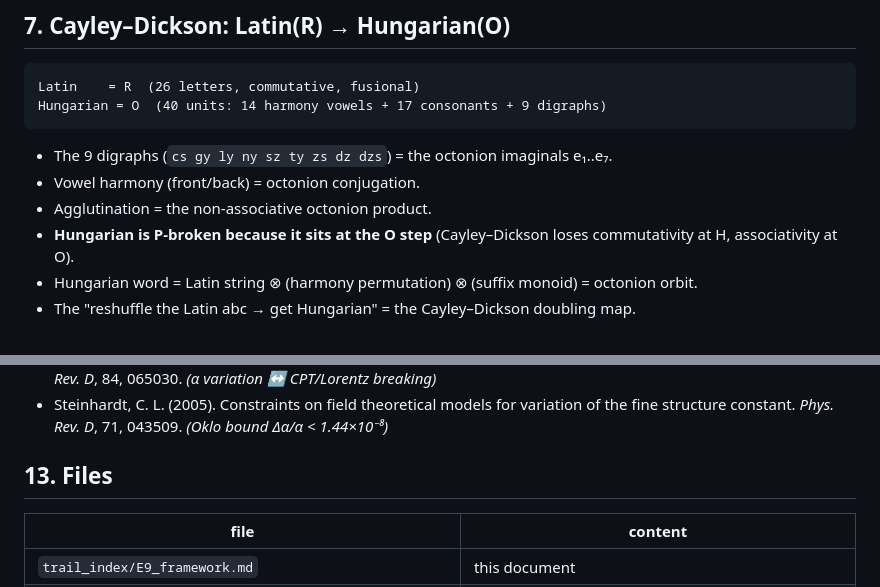
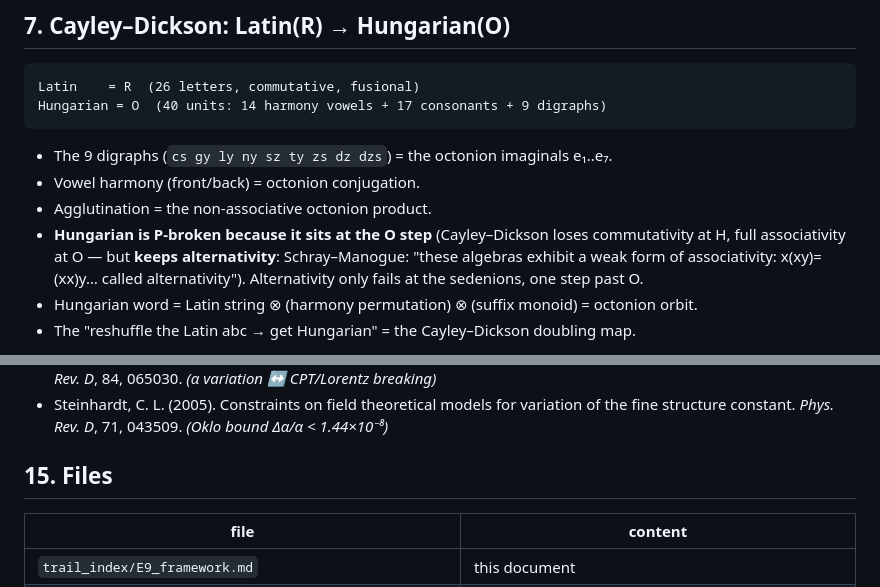
Before and after one commit to jhegedus42/Szima, a Markdown page: trail_index/E9_framework.md, 2 parts joined by grey strips. Drawn GitHub-style.

```diff
--- a/trail_index/E9_framework.md
+++ b/trail_index/E9_framework.md
@@ -151,7 +151,7 @@ Hungarian = O  (40 units: 14 harmony vowels + 17 consonants + 9 digraphs)
 - The 9 digraphs (`cs gy ly ny sz ty zs dz dzs`) = the octonion imaginals e₁..e₇.
 - Vowel harmony (front/back) = octonion conjugation.
 - Agglutination = the non-associative octonion product.
-- **Hungarian is P-broken because it sits at the O step** (Cayley–Dickson loses commutativity at H, associativity at O).
+- **Hungarian is P-broken because it sits at the O step** (Cayley–Dickson loses commutativity at H, full associativity at O — but **keeps alternativity**: Schray–Manogue: "these algebras exhibit a weak form of associativity: x(xy)=(xx)y… called alternativity"). Alternativity only fails at the sedenions, one step past O.
 - Hungarian word = Latin string ⊗ (harmony permutation) ⊗ (suffix monoid) = octonion orbit.
 - The "reshuffle the Latin abc → get Hungarian" = the Cayley–Dickson doubling map.
 
@@ -231,7 +253,7 @@ The universe moves because it cannot finish its own error correction. That's the
 - Ferrero, A., & Altschul, B. (2011). Renormalization of scalar and Yukawa field theories with Lorentz violation. *Phys. Rev. D*, 84, 065030.  *(α variation ↔ CPT/Lorentz breaking)*
 - Steinhardt, C. L. (2005). Constraints on field theoretical models for variation of the fine structure constant. *Phys. Rev. D*, 71, 043509.  *(Oklo bound Δα/α < 1.44×10⁻⁸)*
 
-## 13. Files
+## 15. Files
 
 | file | content |
 |------|---------|
```
Also changed, not shown: other parts of trail_index/E9_framework.md (+23 -1 lines).
